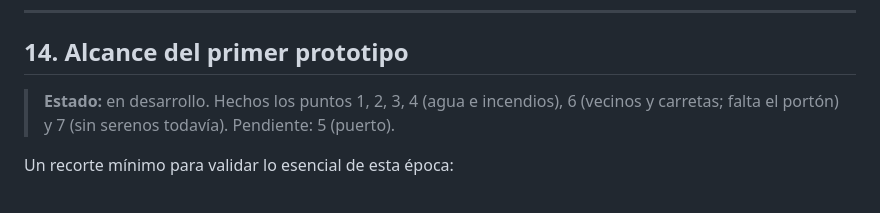
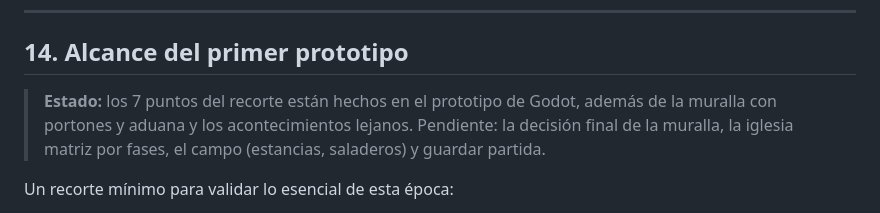
Before and after one commit to adriangrochi-code/city-Sim-2027, a Markdown page: docs/epocas/01-colonial.md, the part around the change. Rendered like a GitHub page.

```diff
--- a/docs/epocas/01-colonial.md
+++ b/docs/epocas/01-colonial.md
@@ -343,7 +343,7 @@ Duración objetivo de la época: **entre 4 y 8 horas** de juego.
 
 ## 14. Alcance del primer prototipo
 
-> **Estado:** en desarrollo. Hechos los puntos 1, 2, 3, 4 (agua e incendios), 6 (vecinos y carretas; falta el portón) y 7 (sin serenos todavía). Pendiente: 5 (puerto).
+> **Estado:** los 7 puntos del recorte están hechos en el prototipo de Godot, además de la muralla con portones y aduana y los acontecimientos lejanos. Pendiente: la decisión final de la muralla, la iglesia matriz por fases, el campo (estancias, saladeros) y guardar partida.
 
 Un recorte mínimo para validar lo esencial de esta época:
 1. Mapa grande con península, bahía, arroyos y cuchillas; parcela inicial más la compra de
```
Also changed, not shown: README.md (+29 -2 lines), docs/capturas/prototipo1-faroles.jpg (added), docs/capturas/prototipo1-porton.jpg (added), docs/capturas/prototipo1-puerto.jpg (added), 6 other files.
